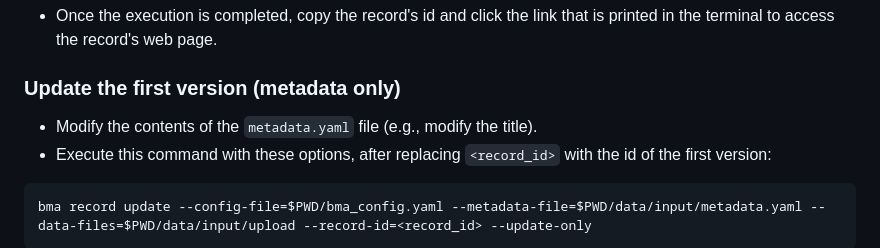
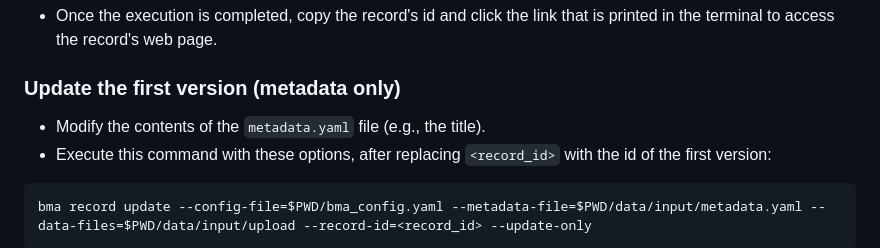
Before and after one commit to materialscloud-org/big-map-archive, a Markdown page: user_training/getting_started_with_big-map-archive.md, the part around the change. Drawn GitHub-style.

````diff
--- a/user_training/getting_started_with_big-map-archive.md
+++ b/user_training/getting_started_with_big-map-archive.md
@@ -93,7 +93,7 @@ bma record create --config-file=$PWD/bma_config.yaml --metadata-file=$PWD/data/i
 
 ### Update the first version (metadata only)
 
-- Modify the contents of the `metadata.yaml` file (e.g., modify the title).
+- Modify the contents of the `metadata.yaml` file (e.g., the title).
 - Execute this command with these options, after replacing `<record_id>` with the id of the first version:
 ```bash
 bma record update --config-file=$PWD/bma_config.yaml --metadata-file=$PWD/data/input/metadata.yaml --data-files=$PWD/data/input/upload --record-id=<record_id> --update-only
````
